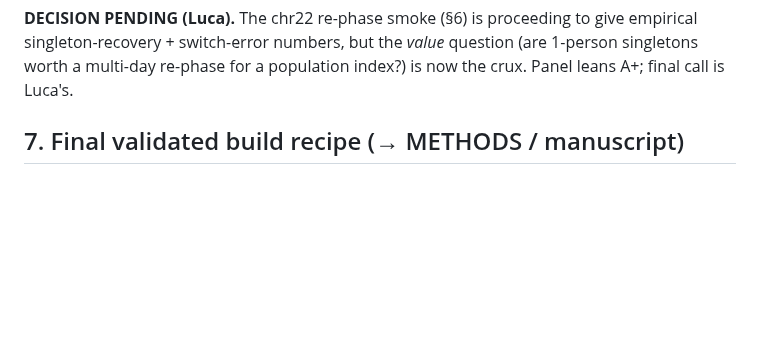
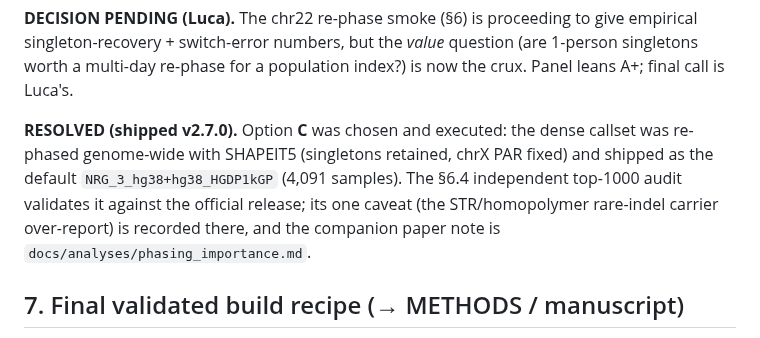
Before and after one commit to pinellolab/crisprme-plus, a Markdown page: docs/HGDP_1KGP_PHASED_INDEX_METHODS.md, the part around one of its changes. Drawn GitHub-style; blank space fills up the shorter version.

```diff
--- a/docs/HGDP_1KGP_PHASED_INDEX_METHODS.md
+++ b/docs/HGDP_1KGP_PHASED_INDEX_METHODS.md
@@ -341,6 +379,12 @@ weakest (~35% SER) phase in the panel. Genome-wide singletons are ~46% of varian
 **DECISION PENDING (Luca).** The chr22 re-phase smoke (§6) is proceeding to give empirical
 singleton-recovery + switch-error numbers, but the *value* question (are 1-person singletons worth a
 multi-day re-phase for a population index?) is now the crux. Panel leans A+; final call is Luca's.
+
+**RESOLVED (shipped v2.7.0).** Option **C** was chosen and executed: the dense callset was re-phased
+genome-wide with SHAPEIT5 (singletons retained, chrX PAR fixed) and shipped as the default
+`NRG_3_hg38+hg38_HGDP1kGP` (4,091 samples). The §6.4 independent top-1000 audit validates it against
+the official release; its one caveat (the STR/homopolymer rare-indel carrier over-report) is recorded
+there, and the companion paper note is `docs/analyses/phasing_importance.md`.
 
 ## 7. Final validated build recipe (→ METHODS / manuscript)
 
```
Also changed, not shown: other parts of docs/HGDP_1KGP_PHASED_INDEX_METHODS.md (+38 -0 lines).
